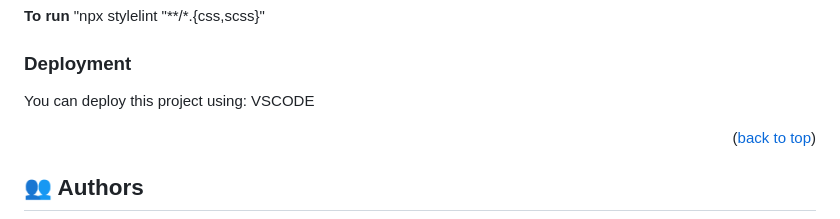
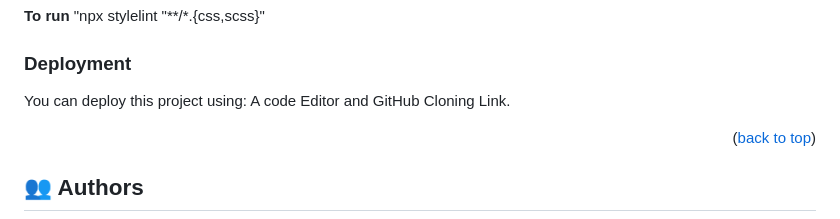
Before and after one commit to cancelei/W1-P1-Hello-2, a Markdown page: README.md, the part around the change. Rendered like a GitHub page.

```diff
--- a/README.md
+++ b/README.md
@@ -135,7 +135,7 @@ To run tests, run the following command:
 ### Deployment
 
 You can deploy this project using:
-VSCODE
+A code Editor and GitHub Cloning Link.
 
 <p align="right">(<a href="#readme-top">back to top</a>)</p>
 
```
